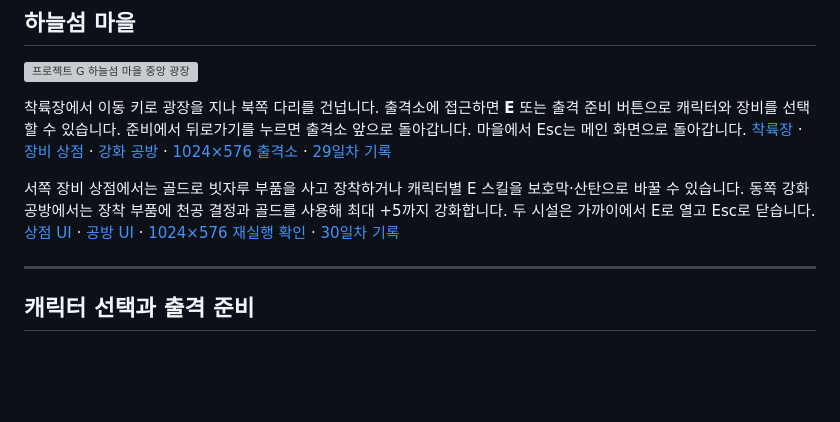
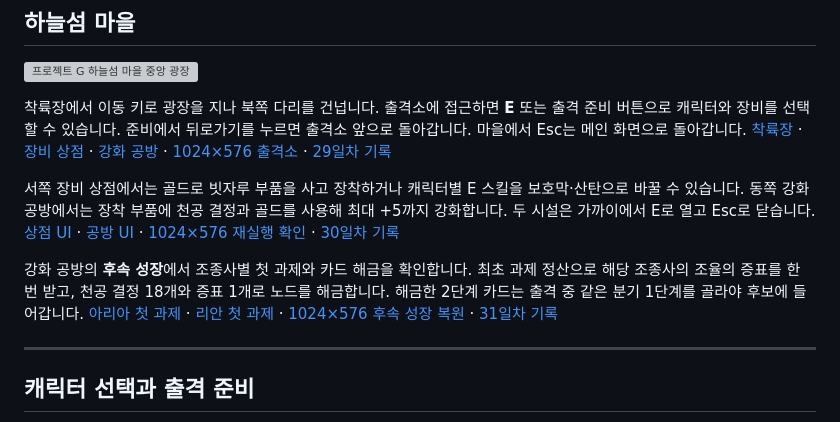
Before and after one commit to siwoo440/Project-G, a Markdown page: README.md, the part around the change. GitHub-like rendering; blank space fills up the shorter version; grey boxes are pictures that could not be loaded.

Commit message:
31일차 : 아리아 리안 첫 과제와 후속 성장 추가
유효 적중 기반 첫 과제와 최초 증표 정산 추가
공방 후속 노드 비용·저장·전투 선행 조건 추가
추격·확산 추가탄과 약점 쿨타임 감소 추가
Unity 및 Windows 과제·해금 검증 기록과 README 수정

```diff
--- a/README.md
+++ b/README.md
@@ -18,6 +18,8 @@ Windows 빌드는 `Assets/Scenes/FlightMainMenu.unity`에서 시작합니다.
 착륙장에서 이동 키로 광장을 지나 북쪽 다리를 건넙니다. 출격소에 접근하면 **E** 또는 출격 준비 버튼으로 캐릭터와 장비를 선택할 수 있습니다. 준비에서 뒤로가기를 누르면 출격소 앞으로 돌아갑니다. 마을에서 Esc는 메인 화면으로 돌아갑니다. [착륙장](docs/screenshots/3d-day-29-landing.png) · [장비 상점](docs/screenshots/3d-day-29-market.png) · [강화 공방](docs/screenshots/3d-day-29-workshop.png) · [1024×576 출격소](docs/screenshots/3d-day-29-sortie-1024.png) · [29일차 기록](docs/development/3d-day-29.md)
 
 서쪽 장비 상점에서는 골드로 빗자루 부품을 사고 장착하거나 캐릭터별 E 스킬을 보호막·산탄으로 바꿀 수 있습니다. 동쪽 강화 공방에서는 장착 부품에 천공 결정과 골드를 사용해 최대 +5까지 강화합니다. 두 시설은 가까이에서 E로 열고 Esc로 닫습니다. [상점 UI](docs/screenshots/3d-day-30-market.png) · [공방 UI](docs/screenshots/3d-day-30-forge.png) · [1024×576 재실행 확인](docs/screenshots/3d-day-30-forge-1024.png) · [30일차 기록](docs/development/3d-day-30.md)
+
+강화 공방의 **후속 성장**에서 조종사별 첫 과제와 카드 해금을 확인합니다. 최초 과제 정산으로 해당 조종사의 조율의 증표를 한 번 받고, 천공 결정 18개와 증표 1개로 노드를 해금합니다. 해금한 2단계 카드는 출격 중 같은 분기 1단계를 골라야 후보에 들어갑니다. [아리아 첫 과제](docs/screenshots/3d-day-31-aria-task.png) · [리안 첫 과제](docs/screenshots/3d-day-31-rian-task.png) · [1024×576 후속 성장 복원](docs/screenshots/3d-day-31-restore-growth.png) · [31일차 기록](docs/development/3d-day-31.md)
 
 ---
 ## 캐릭터 선택과 출격 준비
```
Also changed, not shown: docs/development/3d-day-31.md (added, +31 -0 lines), docs/screenshots/3d-day-31-restore-growth.png (added), 17 other files.
